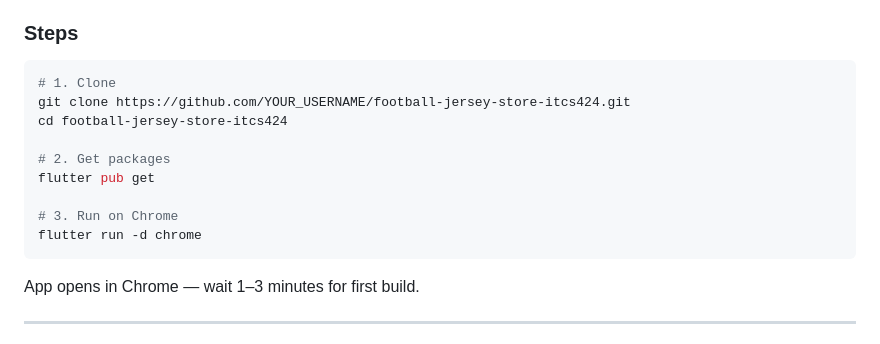
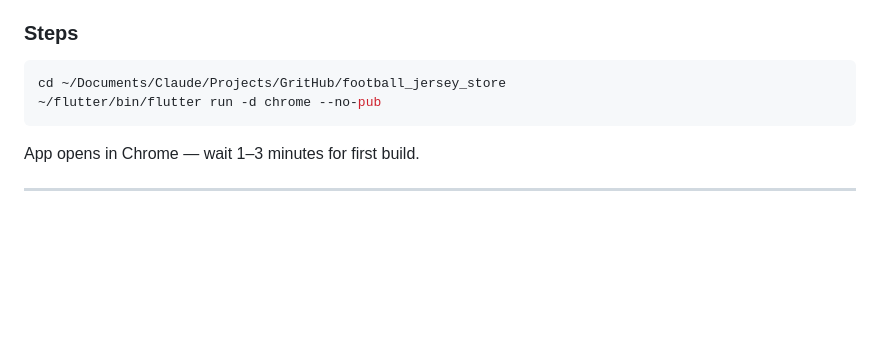
Before and after one commit to SiengFA/football-jersey-store-itcs424, a Markdown page: football_jersey_store/README.md, the part around the change. Rendered like a GitHub page; blank space fills up the shorter version.

Commit message:
Revise README steps for app setup
Updated setup instructions for running the app on Chrome.

````diff
--- a/football_jersey_store/README.md
+++ b/football_jersey_store/README.md
@@ -70,15 +70,8 @@ lib/
 
 ### Steps
 ```bash
-# 1. Clone
-git clone https://github.com/YOUR_USERNAME/football-jersey-store-itcs424.git
-cd football-jersey-store-itcs424
-
-# 2. Get packages
-flutter pub get
-
-# 3. Run on Chrome
-flutter run -d chrome
+cd ~/Documents/Claude/Projects/GritHub/football_jersey_store
+~/flutter/bin/flutter run -d chrome --no-pub
 ```
 
 App opens in Chrome — wait 1–3 minutes for first build.
````
